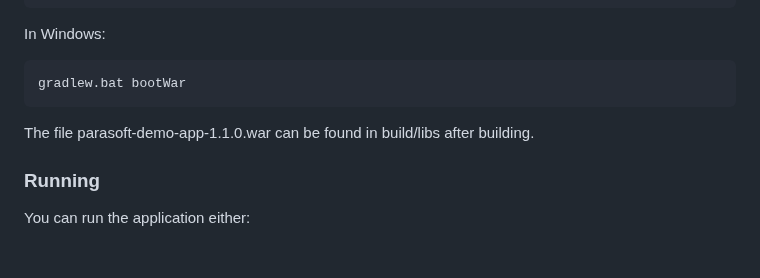
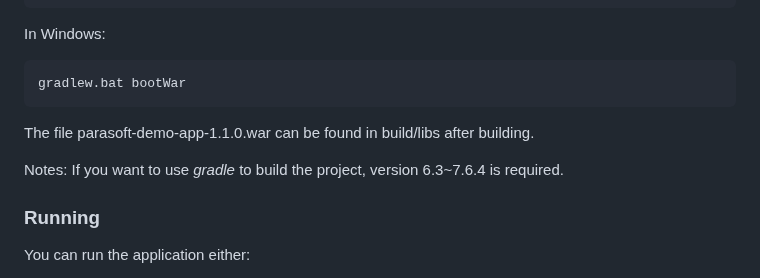
Before and after one commit to parasoft/parasoft-demo-app, a Markdown page: README.md, the part around the change. GitHub-like rendering; blank space fills up the shorter version.

Commit message:
Update GitHub documentation Gradle 8+ not supported

````diff
--- a/README.md
+++ b/README.md
@@ -16,6 +16,8 @@ In Windows:
 gradlew.bat bootWar
 ```
 The file parasoft-demo-app-1.1.0.war can be found in build/libs after building.
+
+Notes: If you want to use _gradle_ to build the project, version 6.3~7.6.4 is required.
 ### Running
 You can run the application either:
 - Directly from sources:
````
